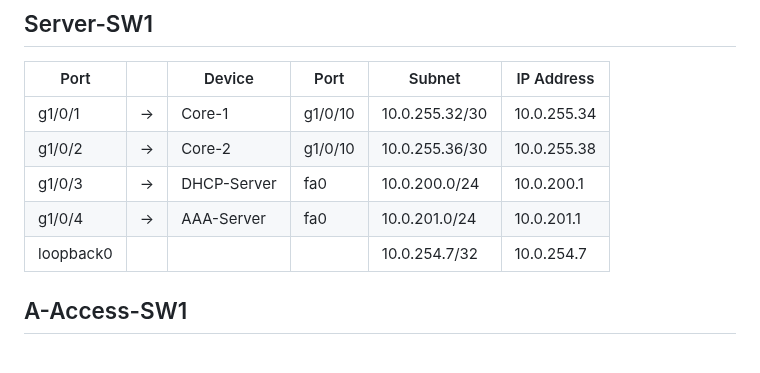
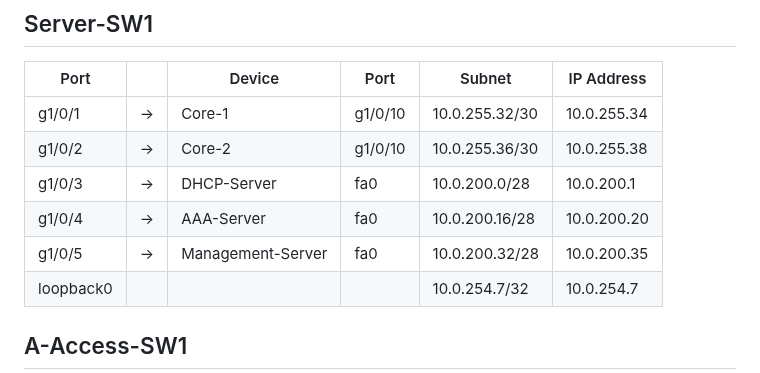
Before and after one commit to gusRod36/TNARC_Enterprise_Network, a Markdown page: docs/Network_Addresses.md, the part around the change. Rendered like a GitHub page.

```diff
--- a/docs/Network_Addresses.md
+++ b/docs/Network_Addresses.md
@@ -99,8 +99,9 @@
 |------|-|--------|------|--------|------------|
 | g1/0/1 | -> | Core-1 | g1/0/10 | 10.0.255.32/30 | 10.0.255.34 |
 | g1/0/2 | -> | Core-2 | g1/0/10 | 10.0.255.36/30 | 10.0.255.38 |
-| g1/0/3 | -> | DHCP-Server | fa0 | 10.0.200.0/24 | 10.0.200.1 |
-| g1/0/4 | -> | AAA-Server | fa0 | 10.0.201.0/24 | 10.0.201.1 |
+| g1/0/3 | -> | DHCP-Server | fa0 | 10.0.200.0/28 | 10.0.200.1 |
+| g1/0/4 | -> | AAA-Server | fa0 | 10.0.200.16/28 | 10.0.200.20 |
+| g1/0/5 | -> | Management-Server | fa0 | 10.0.200.32/28 | 10.0.200.35 |
 | loopback0 | | | | 10.0.254.7/32 | 10.0.254.7 |
 
 ## A-Access-SW1
```
Also changed, not shown: README.md (+11 -1 lines), docs/Design.md (+14 -2 lines), images/TNARC_Enterprise_Network.JPG, 12 other files.
